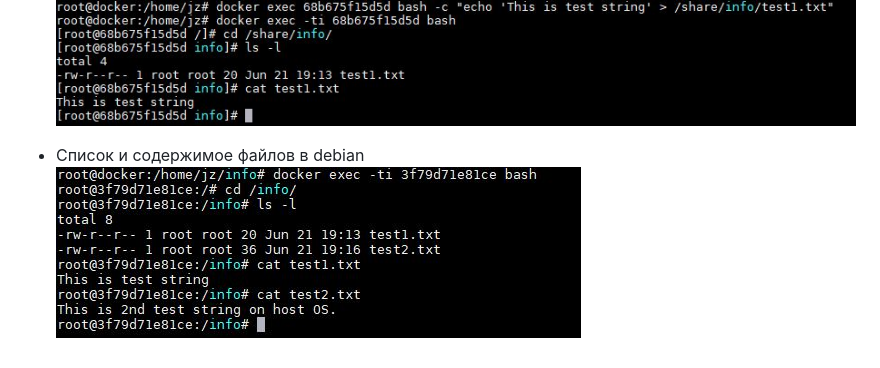
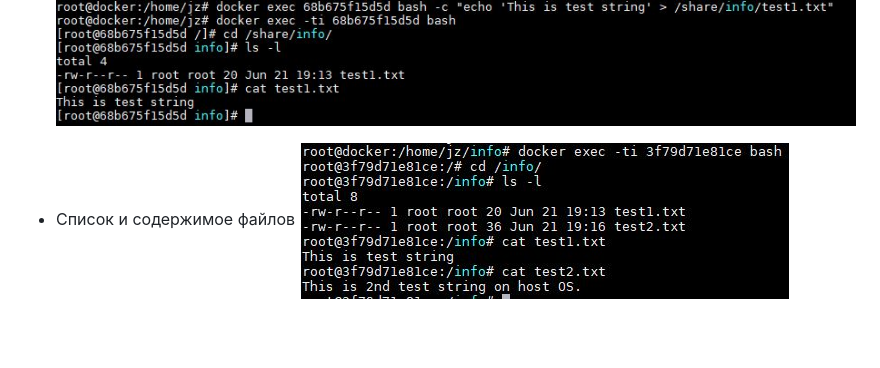
Before and after one commit to jevgenizabelin/netology-homeworks, a Markdown page: 5.3/Домашнее задание к занятию 5.3.md, the part around the change. Rendered like a GitHub page; pictures changed too: 5.3/docker_ls.JPG (added); blank space fills up the shorter version.

```diff
--- a/5.3/Домашнее задание к занятию 5.3.md
+++ b/5.3/Домашнее задание к занятию 5.3.md
@@ -49,5 +49,5 @@
 - Создание файла в контейнере
 ![Создание файла в контейнере](docker_exec.JPG)
 
-- Список и содержимое файлов в debian
-![Список и содержимое файлов](docker_list.JPG)
+- Список и содержимое файлов
+![Список и содержимое файлов](docker_ls.JPG)
```
